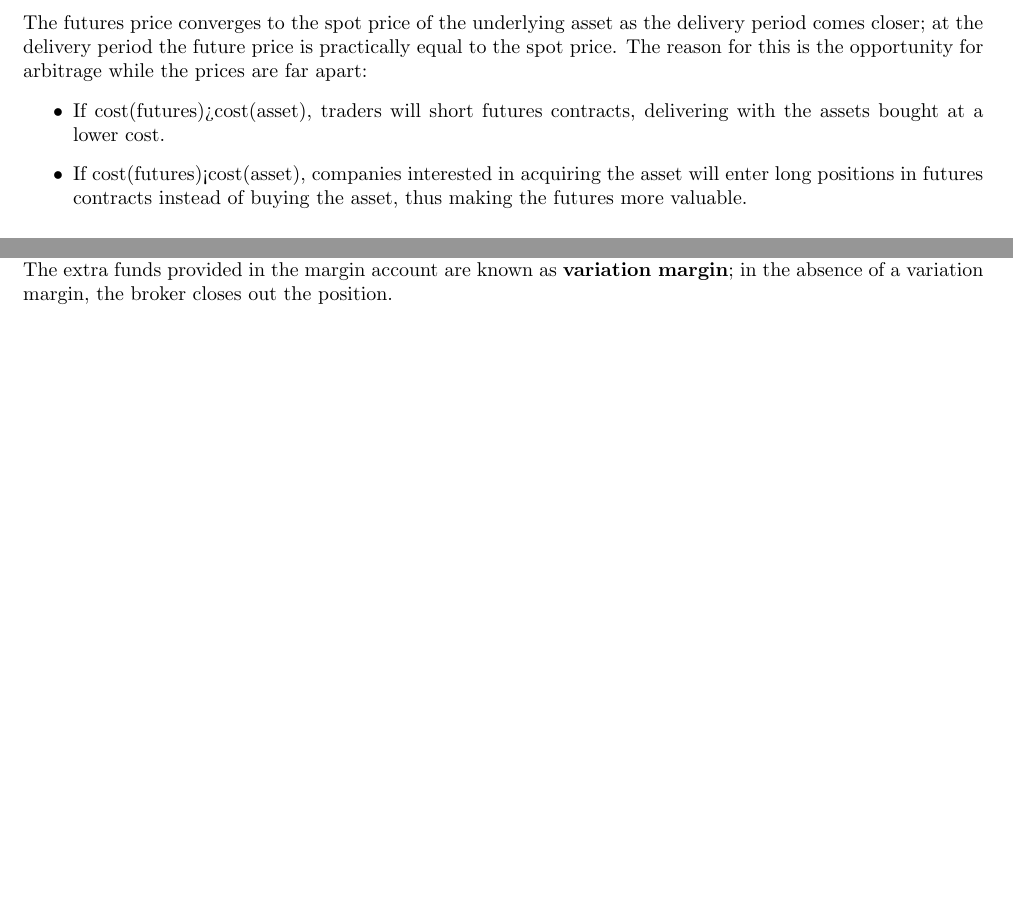
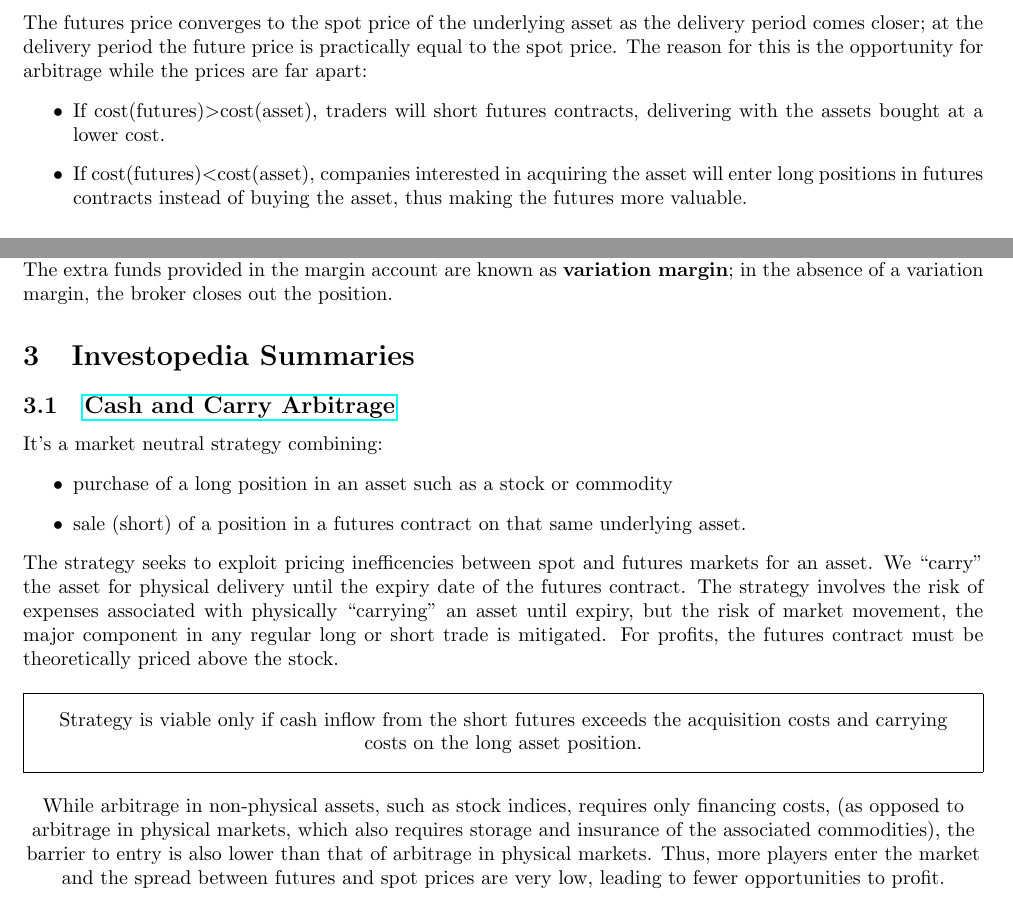
Before and after one commit to hardik-rajpal/notes, a LaTeX document (quant/jch/jch.tex): two parts of pages 6 and 7 of 7, joined at a grey line, cut so that both start at the same text, the shorter picture padded with empty space. Compiled offline with pdfLaTeX.

Commit message:
cash,carry arbitrage.

```diff
--- a/quant/jch/jch.tex
+++ b/quant/jch/jch.tex
@@ -1,5 +1,6 @@
 \documentclass{article}
 \usepackage[utf8]{inputenc}
+\usepackage{framed}
 \usepackage{amsmath,amsthm,amsfonts,amssymb,amscd}
 \usepackage[a4paper,hmargin=0.8in,bottom=1.3in]{geometry}
 \usepackage{lastpage,enumerate,fancyhdr,mathrsfs,xcolor,graphicx,listings,hyperref,enumitem}
@@ -275,8 +276,8 @@ The futures price converges to the spot price of the underlying asset as the del
 the delivery period the future price is practically equal to the spot price. The reason for this is the
 opportunity for arbitrage while the prices are far apart:
 \begin{itemize}
-    \item If cost(futures)>cost(asset), traders will short futures contracts, delivering with the assets bought at a lower cost.
-    \item If cost(futures)<cost(asset), companies interested in acquiring the asset will enter long positions in futures contracts
+    \item If cost(futures)$>$cost(asset), traders will short futures contracts, delivering with the assets bought at a lower cost.
+    \item If cost(futures)$<$cost(asset), companies interested in acquiring the asset will enter long positions in futures contracts
     instead of buying the asset, thus making the futures more valuable.
 \end{itemize}
 \subsection{The Operation of Margins}
@@ -300,4 +301,29 @@ We also have the notion of a \textbf{maintenance margin}, whose role is to ensur
 negative values. The investor is rung up when hte margin account's balance falls below this value and the investor is expected
 to top up the balance to the initial margin level by the end of the next day. The extra funds provided in the margin account
 are known as \textbf{variation margin}; in the absence of a variation margin, the broker closes out the position.
+\section{Investopedia Summaries}
+\subsection{\href{https://www.investopedia.com/terms/c/cash-and-carry-arbitrage.asp}{Cash and Carry Arbitrage}}
+It's a market neutral strategy combining:
+\begin{itemize}
+    \item purchase of a long position in an asset such as a stock or commodity
+    \item sale (short) of a position in a futures contract on that same underlying asset.
+\end{itemize}
+The strategy seeks to exploit pricing inefficencies between spot and futures markets for an asset.
+We ``carry'' the asset for physical delivery until the expiry date of the futures contract.
+The strategy involves the risk of expenses associated with physically ``carrying'' an asset until expiry, but
+the risk of market movement, the major component in any regular long or short trade is mitigated.
+For profits, the futures contract must be theoretically priced above the stock.
+\begin{center}
+\begin{framed}
+    Strategy is viable only if cash inflow from the short futures exceeds the acquisition costs
+    and carrying costs on the long asset position.
+\end{framed}
+While arbitrage in non-physical assets, such as stock indices, requires only financing costs,
+(as opposed to arbitrage in physical markets, which also requires storage and insurance of the
+associated commodities), the barrier to entry is also lower than that of arbitrage in physical
+markets. Thus, more players enter the market and the spread between futures and spot prices
+are very low, leading to fewer opportunities to profit.
+
+\end{center}
+
 \end{document}
```
Also changed, not shown: quant/jch/jch.pdf, 6 other files.
